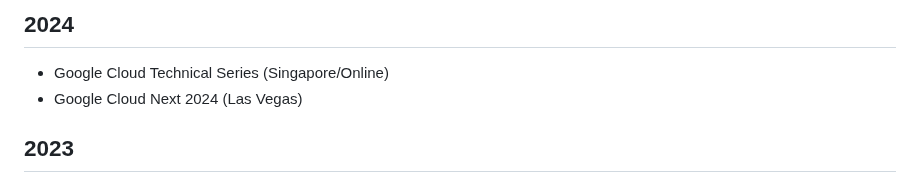
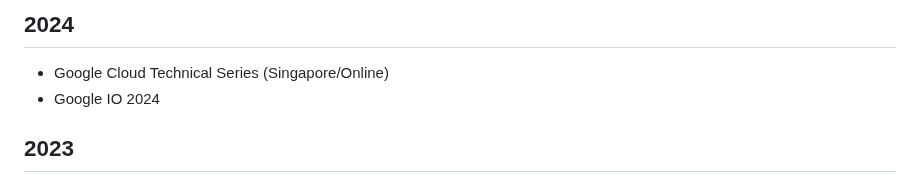
Before and after one commit to kazunori279/my-sessions-and-bio, a Markdown page: README.md, the part around the change. Drawn GitHub-style.

```diff
--- a/README.md
+++ b/README.md
@@ -155,7 +155,7 @@ AI/ML担当のデベロッパーアドボケイトとしてGoogle Cloud US本社
 ## 2024
 
 - Google Cloud Technical Series (Singapore/Online)
-- Google Cloud Next 2024 (Las Vegas)
+- Google IO 2024
 
 ## 2023
 
```
